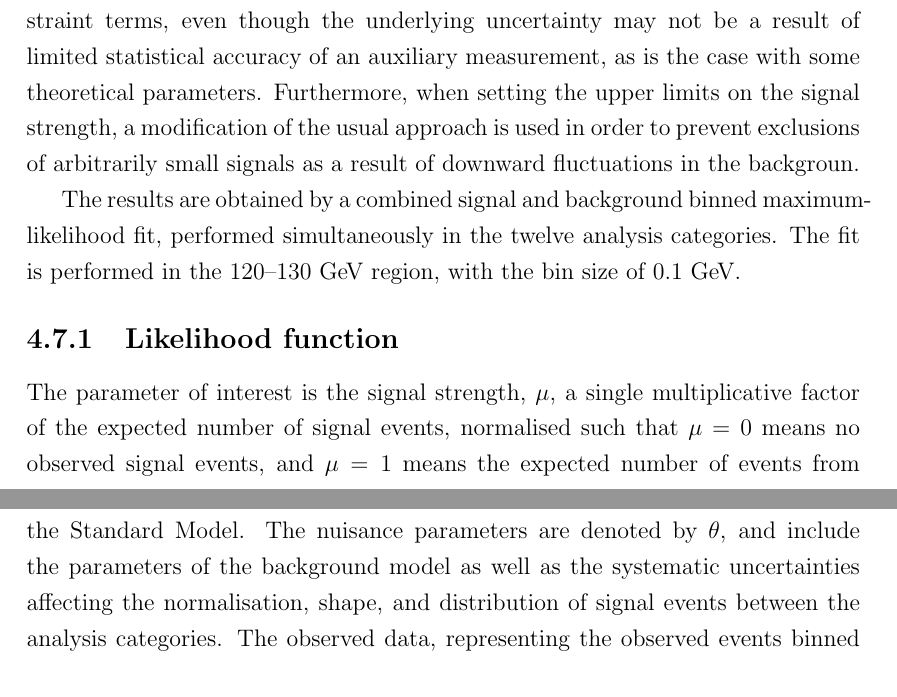
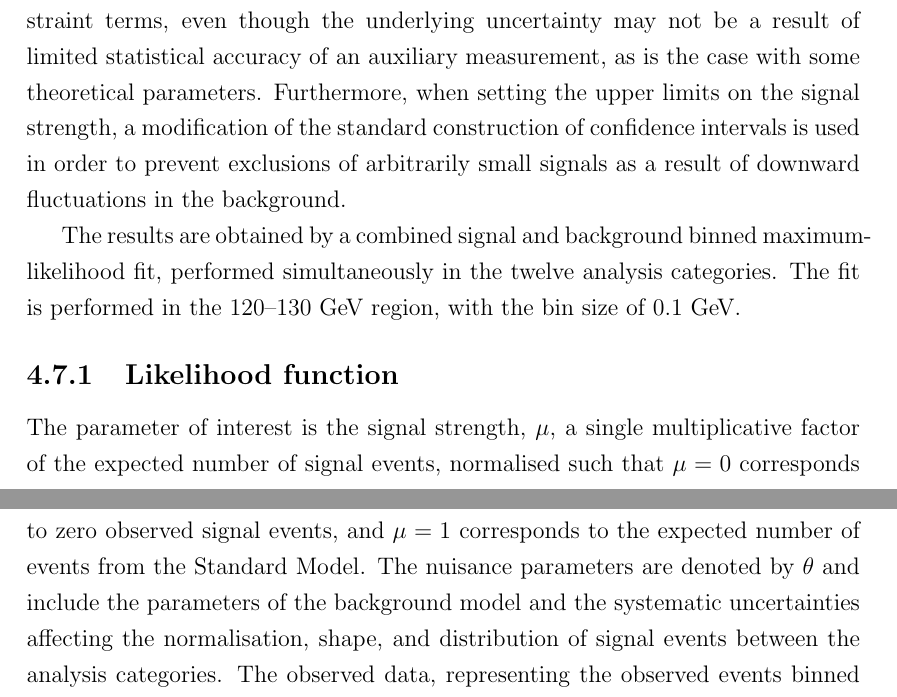
Before and after one commit to mzgubic/thesis, a LaTeX thesis (Hmumu.tex, which reads chapters/hmumu.tex): two parts of pages 88 and 89 of 109, joined at a grey line, cut so that both start at the same text. Compiled offline with pdfLaTeX.

Commit message:
change stat intro a bit

```diff
--- a/chapters/hmumu.tex
+++ b/chapters/hmumu.tex
@@ -1314,9 +1314,10 @@ constraint terms, even though the underlying uncertainty may not
 be a result of limited statistical accuracy of an auxiliary
 measurement, as is the case with some theoretical parameters.
 Furthermore, when setting the upper limits on the signal
-strength, a modification of the usual approach is used in order
-to prevent exclusions of arbitrarily small signals as a result
-of downward fluctuations in the backgroun.
+strength, a modification of the standard construction of
+confidence intervals is used in order to prevent exclusions of
+arbitrarily small signals as a result of downward fluctuations
+in the background.
 
 The results are obtained by a combined signal and background
 binned maximum-likelihood fit, performed simultaneously in the
@@ -1327,10 +1328,11 @@ twelve analysis categories. The fit is performed in the 120--130
 
 The parameter of interest is the signal strength, $\mu$, a single
 multiplicative factor of the expected number of signal events,
-normalised such that $\mu = 0$ means no observed signal events,
-and $\mu=1$ means the expected number of events from the Standard Model.
-The nuisance parameters are denoted by $\theta$, and include the
-parameters of the background model as well as the systematic
+normalised such that $\mu = 0$ corresponds to zero observed signal
+events, and $\mu=1$ corresponds to the expected number of events
+from the Standard Model.
+The nuisance parameters are denoted by $\theta$ and include the
+parameters of the background model and the systematic
 uncertainties affecting the normalisation, shape, and distribution
 of signal events between the analysis categories. The observed data,
 representing the observed events binned in the invariant mass, is
```
